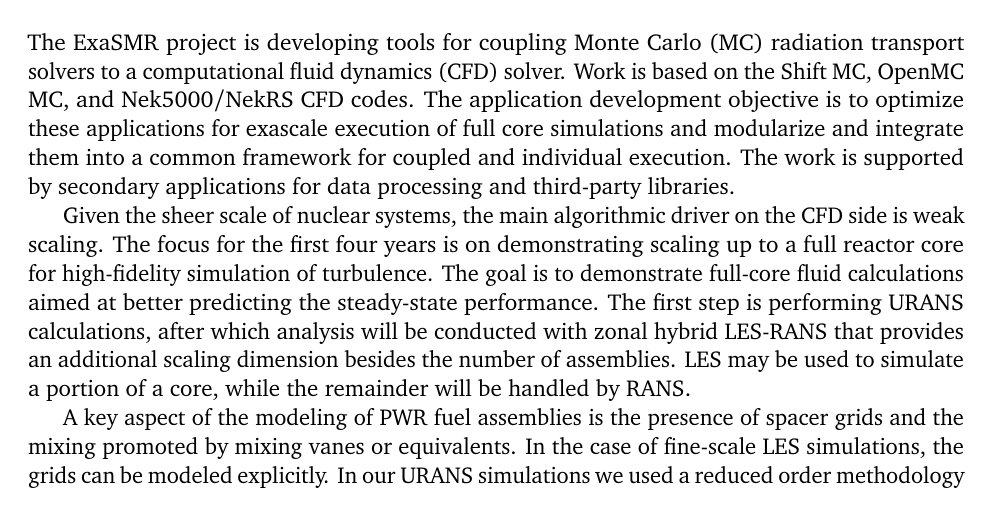
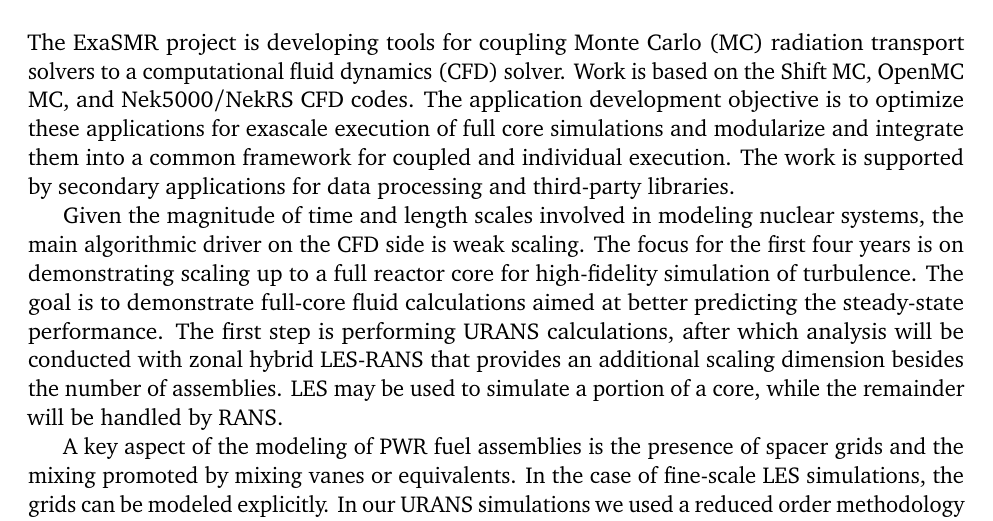
Before and after one commit to emerzari/fullcore, a LaTeX document (report_anl.tex): part of page 9 of 31, cut so that both start at the same text. Compiled offline with pdfLaTeX.

Commit message:
minor textual changes

```diff
--- a/report_anl.tex
+++ b/report_anl.tex
@@ -71,7 +71,7 @@
 The ExaSMR project is developing tools for coupling \acf{mc} radiation
 transport solvers to a \acf{cfd} solver.  Work is based on the Shift MC, OpenMC MC, and Nek5000/NekRS CFD codes. The application development objective is to optimize these applications for exascale execution of full core simulations and modularize and integrate them into a common framework for coupled and individual execution. The work is supported by secondary applications for data processing and third-party libraries.
 
-Given the sheer scale of nuclear systems, the main algorithmic driver on the CFD side is weak scaling.
+Given the magnitude of time and length scales involved in modeling nuclear systems, the main algorithmic driver on the CFD side is weak scaling.
 The focus for the first four years is  on demonstrating scaling up to a full reactor core for high-fidelity simulation of turbulence. The goal is to demonstrate full-core fluid calculations aimed at better predicting the steady-state performance. The first step is performing URANS calculations, after which analysis will be conducted with zonal hybrid LES-RANS that provides an additional scaling dimension besides the number of assemblies. LES may be used to simulate a portion of a core, while the remainder will be handled by RANS.
 
 A key aspect of the modeling of PWR fuel assemblies is the presence of spacer grids and the mixing promoted by mixing vanes or equivalents. In the case of fine-scale LES simulations, the grids can be modeled explicitly. In our URANS simulations we used a reduced order methodology based on momentum sources to mimic the mixing of the vanes (see for example Capone et al. \cite{Capone2016}). The momentum sources have been carefully calibrated with detailed LES simulations of spacer grids performed with Nek5000.
```
